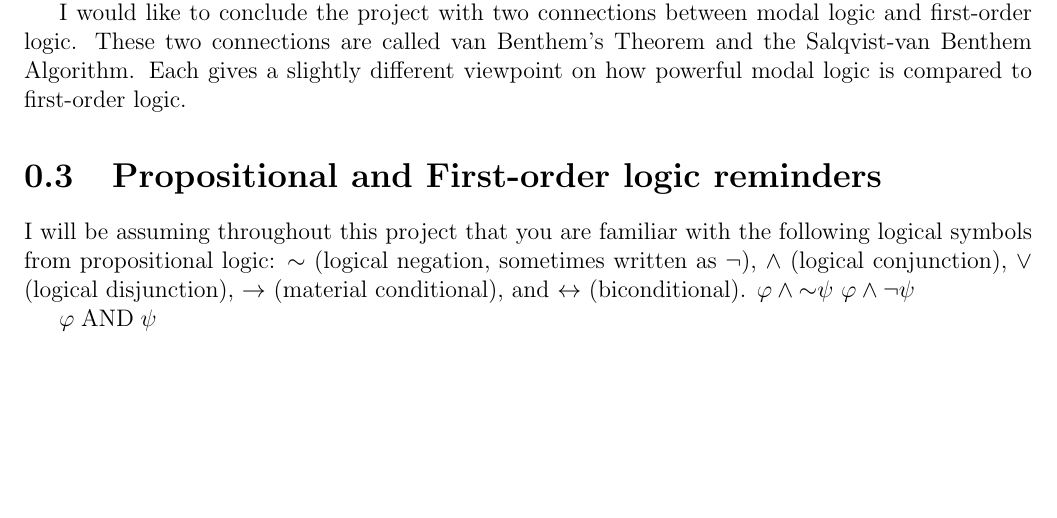
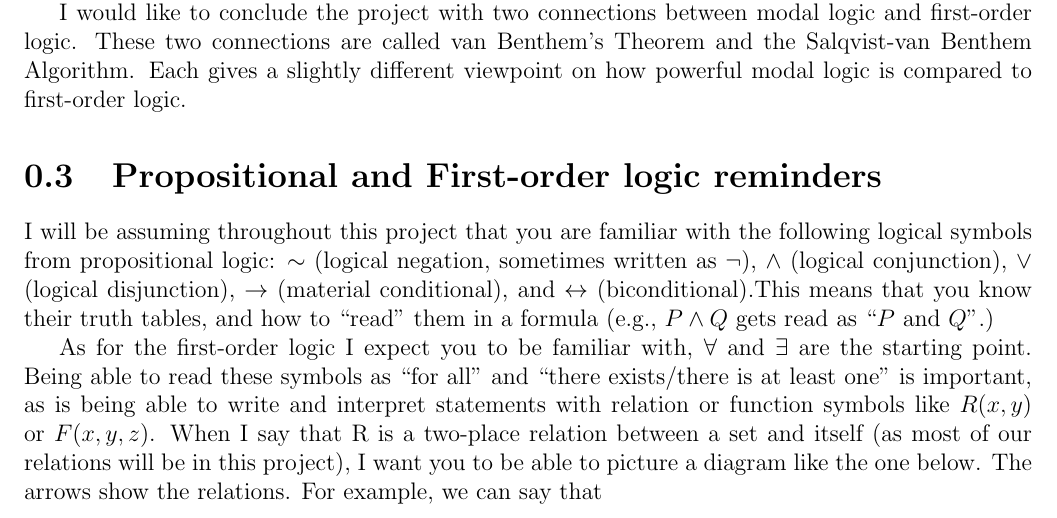
Before and after one commit to RossignolD/MagicalModality, a LaTeX book (weekByWeek.tex, which reads mystyle.sty, week0.tex): part of page 5 of 5, cut so that both start at the same text, the shorter picture padded with empty space. Compiled offline with pdfLaTeX.

Commit message:
zeroeth week coming along, just added the main figure as png

```diff
--- a/mystyle.sty
+++ b/mystyle.sty
@@ -1,19 +1,16 @@
 \ProvidesPackage{mystyle}
 \usepackage[utf8]{inputenc}
-\usepackage{fontawesome5}
 \usepackage[inkscapelatex=false]{svg}
-\usepackage{everyshi}
 \usepackage{eso-pic}
 \usepackage{ifthen}
 \usepackage{calc}
 \usepackage[outline]{contour}
-\usepackage[inkscapelatex=false]{svg}
 \usepackage[shortlabels]{enumitem}
 \usepackage[margin=0.75in]{geometry}
 \usepackage[printsolution=false, starpoints=true]{exercises}
 \usepackage{blindtext}
 \usepackage{epigraph}
-\usepackage{qtree}
+% \usepackage{qtree}
 \usepackage{array}
 \setlength{\epigraphwidth}{0.48\textwidth}
 \usepackage{amsfonts}
@@ -32,16 +29,6 @@
     urlcolor=teal,
     linktoc=section}
 \hypersetup{final=true}
-\usepackage[pages=some]{background}
-
-\backgroundsetup{
-scale=1,
-color=black,
-angle=0,
-contents={%
-  \includesvg[width=\paperwidth,height=\paperheight]{coveridea7}
-  }%
-}
 \usepackage[indexonlyfirst]{glossaries}
 \renewcommand{\qedsymbol}{Q.E.D.}
 \renewcommand{\phi}{\varphi}
--- a/week0.tex
+++ b/week0.tex
@@ -38,6 +38,11 @@ Each gives a slightly different viewpoint on how powerful modal logic is compare
 
 I will be assuming throughout this project that you are familiar with the following logical symbols from propositional logic: $\logicnot$ (logical negation,
 sometimes written as $\neg$), $\wedge$ (logical conjunction), $\vee$ (logical disjunction), $\rightarrow$ (material conditional), and $\leftrightarrow$
-(biconditional). $\phi \wedge \logicnot \psi$  $\phi \wedge \neg \psi$
+(biconditional).This means that you know their truth tables, and how to “read” them in a formula (e.g., $P \wedge Q$
+gets read as ``$P$ and $Q$''.)
 
-$\phi \AND \psi$
+As for the first-order logic I expect you to be familiar with, $\forall$ and $\exists$ are the starting point.
+Being able to read these symbols as ``for all'' and ``there exists/there is at least one'' is important, as is being able to write and interpret statements with
+relation or function symbols like $R(x,y)$ or $F(x, y, z)$. When I say that R is a two-place relation between a
+set and itself (as most of our relations will be in this project), I want you to be able to picture a
+diagram like the one below. The arrows show the relations. For example, we can say that
```
Also changed, not shown: relation0.png (added), weekByWeek.pdf.
